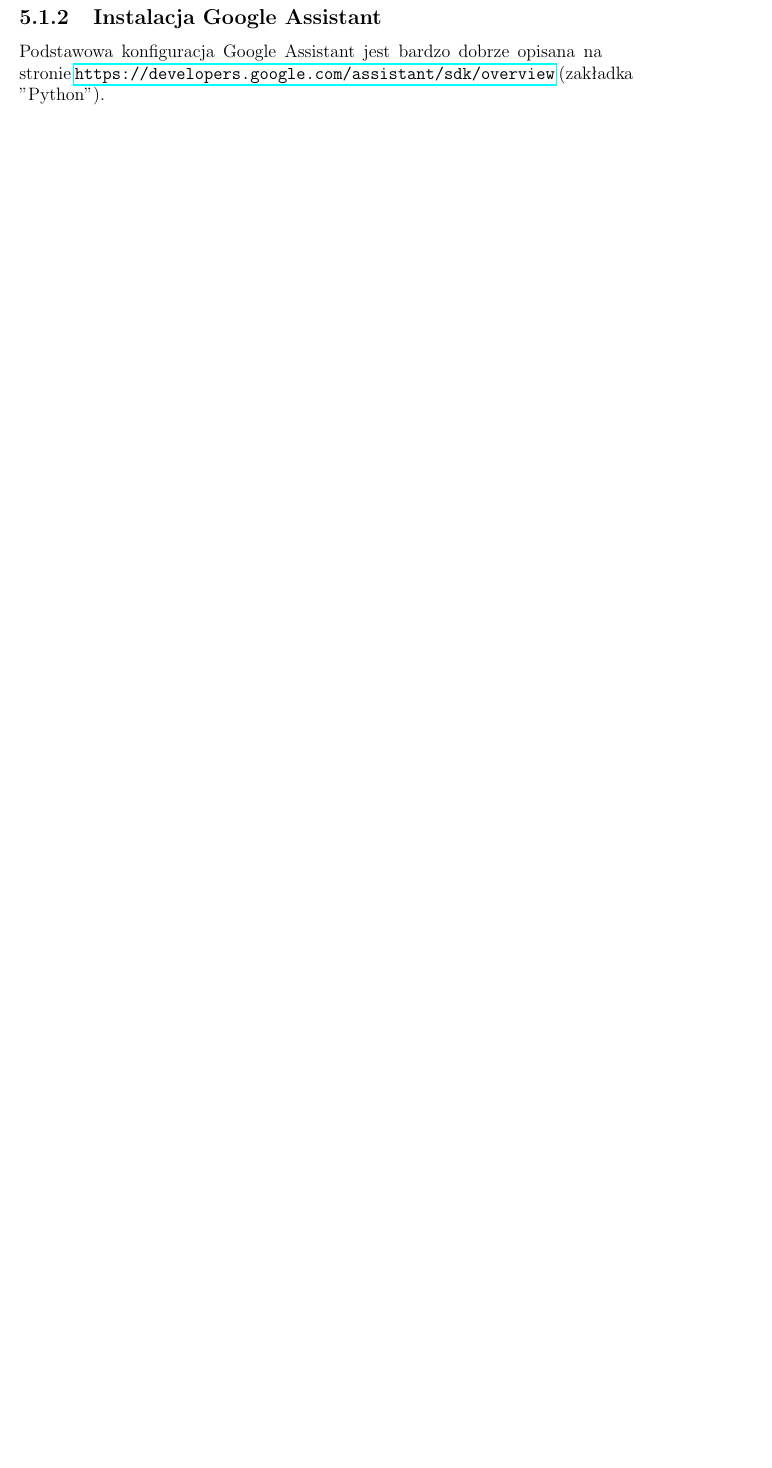
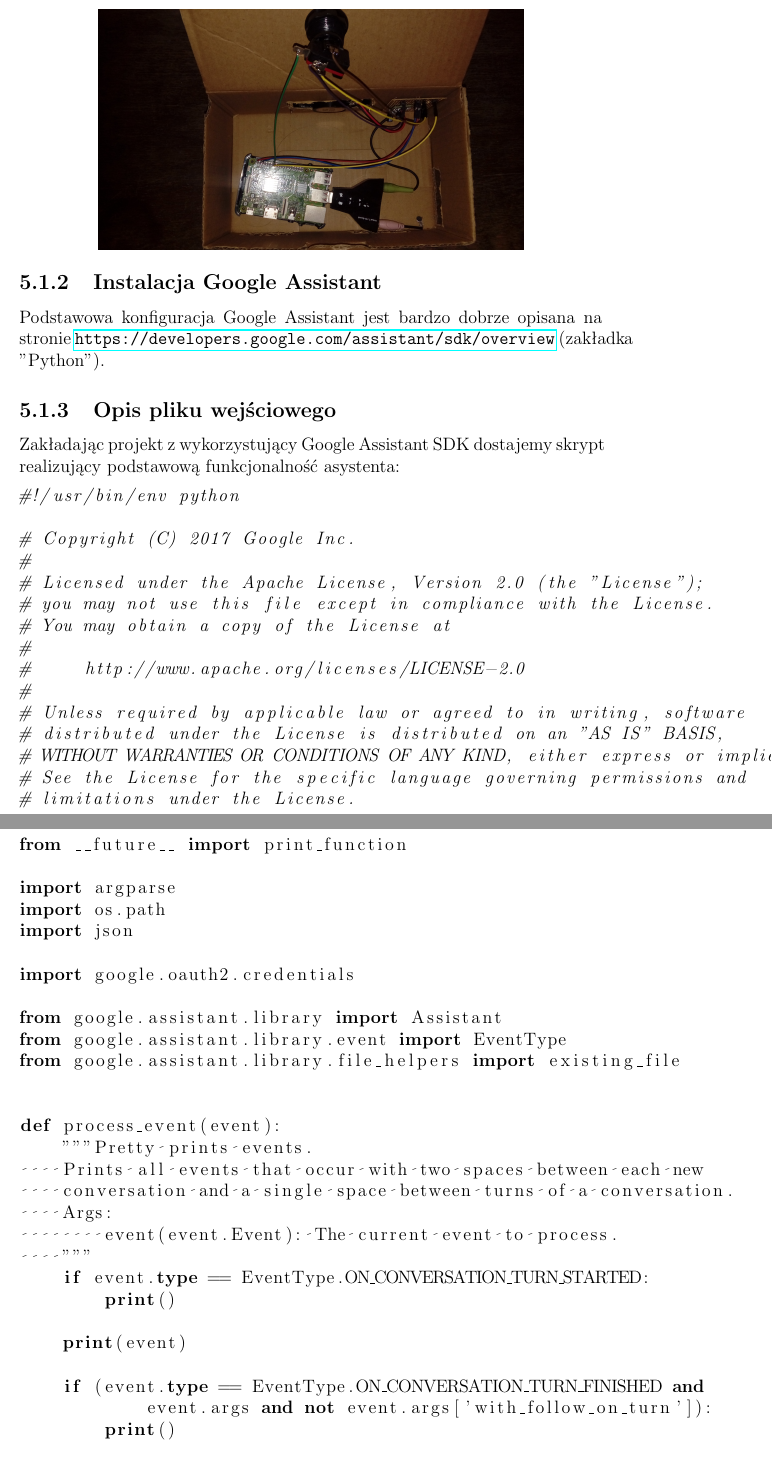
Before and after one commit to MGniew/ZSW, a LaTeX document (others/documentation/doc.tex, which reads others/documentation/chapters/realizacja.tex): part of page 11 of 12 before the commit and two parts of pages 12 and 13 of 16 after it, the two joined at a grey line, cut so that both start at the same text, the shorter picture padded with empty space. Compiled offline with pdfLaTeX.

Commit message:
Added description of hotword.py

```diff
--- a/others/documentation/chapters/realizacja.tex
+++ b/others/documentation/chapters/realizacja.tex
@@ -7,4 +11,62 @@ Na podstawie schematu (dostępnego w poprzednim rozdziale) został zbudowany pro
+\begin{center}
+\adjustbox{valign=t}{\includegraphics[width=10cm]{in.jpg}}
+\end{center}
+
 \subsection{Instalacja Google Assistant}
 
 Podstawowa konfiguracja Google Assistant jest bardzo dobrze opisana na stronie \url{https://developers.google.com/assistant/sdk/overview} (zakładka "Python").
 
+\subsection{Opis pliku wejściowego}
+
+Zakładając projekt z wykorzystujący Google Assistant SDK dostajemy skrypt realizujący podstawową funkcjonalność asystenta:
+
+
+\begin{lstlisting}[language=Python]
+#!/usr/bin/env python
+
+# Copyright (C) 2017 Google Inc.
+#
+# Licensed under the Apache License, Version 2.0 (the "License");
+# you may not use this file except in compliance with the License.
+# You may obtain a copy of the License at
+#
+#     http://www.apache.org/licenses/LICENSE-2.0
+#
+# Unless required by applicable law or agreed to in writing, software
+# distributed under the License is distributed on an "AS IS" BASIS,
+# WITHOUT WARRANTIES OR CONDITIONS OF ANY KIND, either express or implied.
+# See the License for the specific language governing permissions and
+# limitations under the License.
+
+
+from __future__ import print_function
+
+import argparse
+import os.path
+import json
+
+import google.oauth2.credentials
+
+from google.assistant.library import Assistant
+from google.assistant.library.event import EventType
+from google.assistant.library.file_helpers import existing_file
+
+
+def process_event(event):
+    """Pretty prints events.
+    Prints all events that occur with two spaces between each new
+    conversation and a single space between turns of a conversation.
+    Args:
+        event(event.Event): The current event to process.
+    """
+    if event.type == EventType.ON_CONVERSATION_TURN_STARTED:
+        print()
+
+    print(event)
+
+    if (event.type == EventType.ON_CONVERSATION_TURN_FINISHED and
+            event.args and not event.args['with_follow_on_turn']):
+        print()
+
+
+def main():
--- a/others/documentation/doc.tex
+++ b/others/documentation/doc.tex
@@ -5,6 +5,7 @@
 \usepackage{graphicx}
 \usepackage{adjustbox}
 \usepackage{hyperref}
+\usepackage{listings}
 \graphicspath{ {images/} }
 
 
```
Also changed, not shown: others/documentation/doc.pdf (deleted), others/documentation/images/in.jpg (added), others/documentation/images/out.jpg (added), others/documentation/chapters/realizacja.tex (61 more changed lines), 7 other files.
